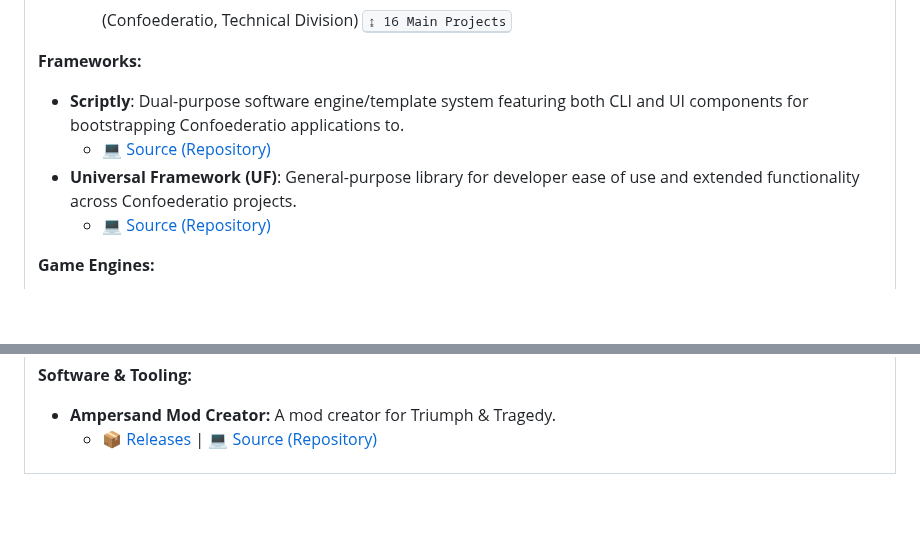
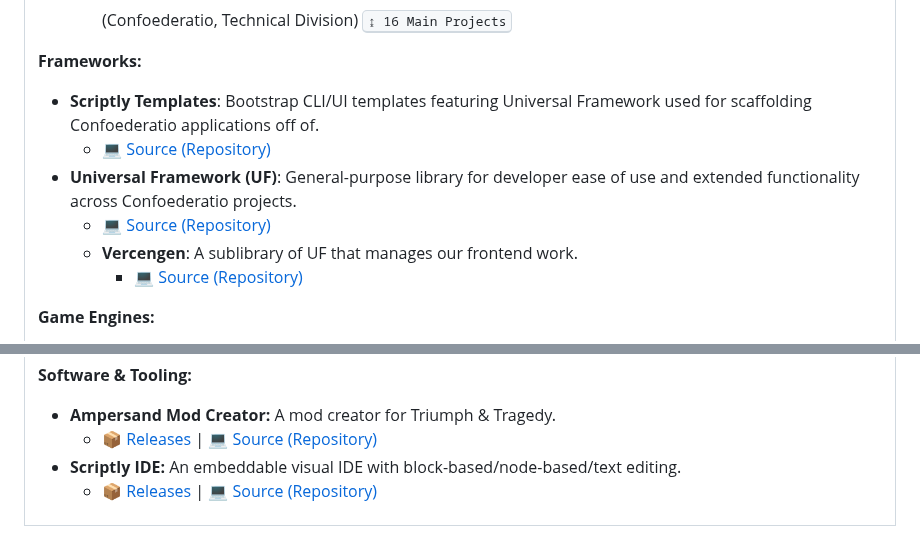
Before and after one commit to Confoederatio/Confoederatio, a Markdown page: README.md, 2 parts joined by grey strips. Drawn GitHub-style; folded sections open; blank space fills up the shorter version.

```diff
--- a/README.md
+++ b/README.md
@@ -61,10 +61,12 @@ __Software & Tooling:__
       <summary><h2>CTD Projects.</h2> (Confoederatio, Technical Division) <kbd>↨ 16 Main Projects</kbd></summary>
 
 __Frameworks:__
-- **Scriptly**: Dual-purpose software engine/template system featuring both CLI and UI components for bootstrapping Confoederatio applications to.
+- **Scriptly Templates**: Bootstrap CLI/UI templates featuring Universal Framework used for scaffolding Confoederatio applications off of.
   - [💻 Source (Repository)](https://github.com/Confoederatio/Scriptly)
 - **Universal Framework (UF)**: General-purpose library for developer ease of use and extended functionality across Confoederatio projects.
   - [💻 Source (Repository)](https://github.com/Confoederatio/UniversalFramework)
+  - **Vercengen**: A sublibrary of UF that manages our frontend work.
+    - [💻 Source (Repository)](https://github.com/Confoederatio/Vercengen)
 
 __Game Engines:__
 - **AnalyticalEngine**: Java/Nashorn-based engine for extending moddability to AOC3.
@@ -84,6 +86,8 @@ __Grand-strategy Games/Mods:__
 __Software & Tooling:__
 - **Ampersand Mod Creator:** A mod creator for Triumph & Tragedy.
   - [📦 Releases](https://github.com/Confoederatio/Ampersand-Mod-Creator/releases) | [💻 Source (Repository)](https://github.com/Confoederatio/Ampersand-Mod-Creator)
+- **Scriptly IDE:** An embeddable visual IDE with block-based/node-based/text editing.
+  - [📦 Releases](https://github.com/Confoederatio/Scriptly/releases/) | [💻 Source (Repository)](https://github.com/Confoederatio/Scriptly)
       </details>
     </td>
   </tr>
```
